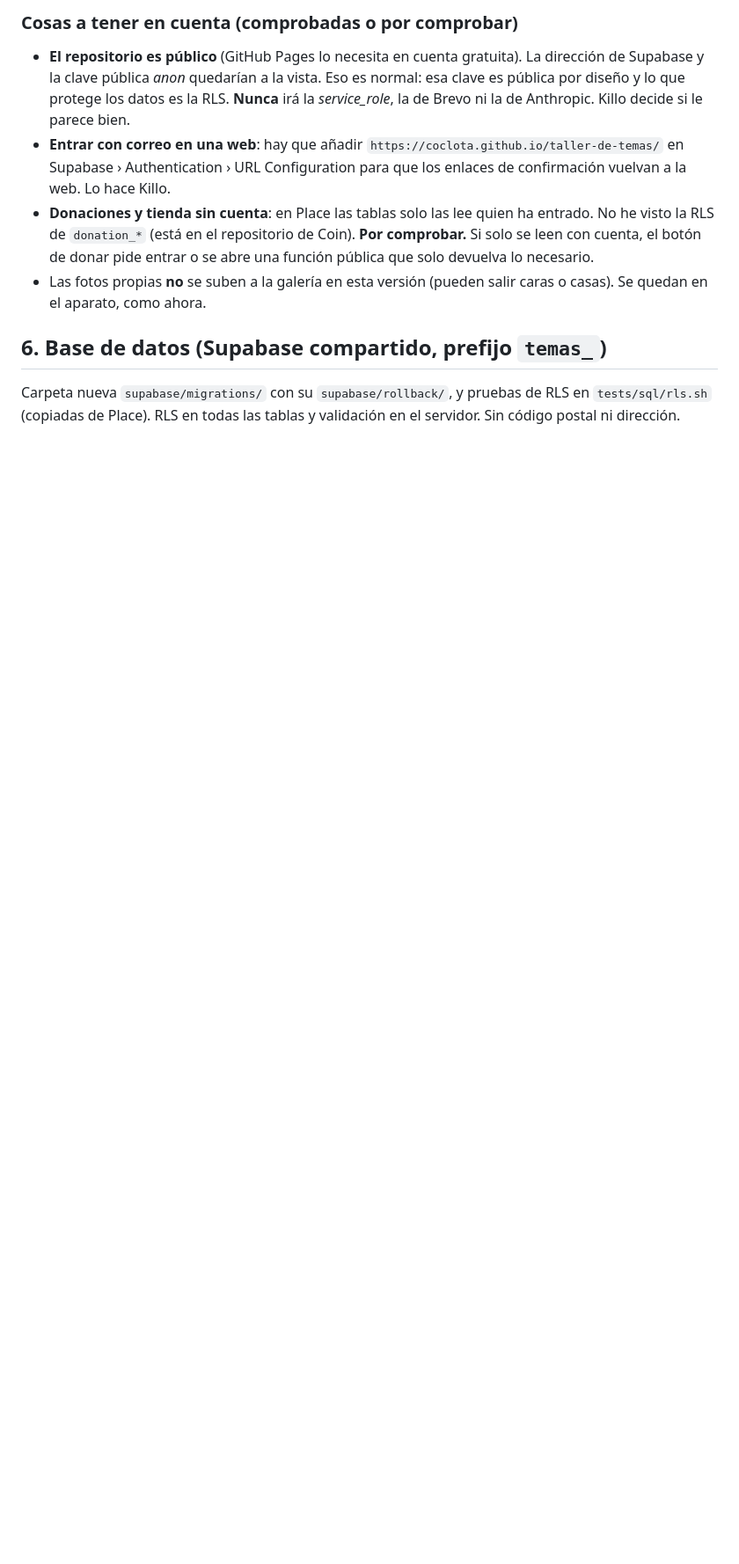
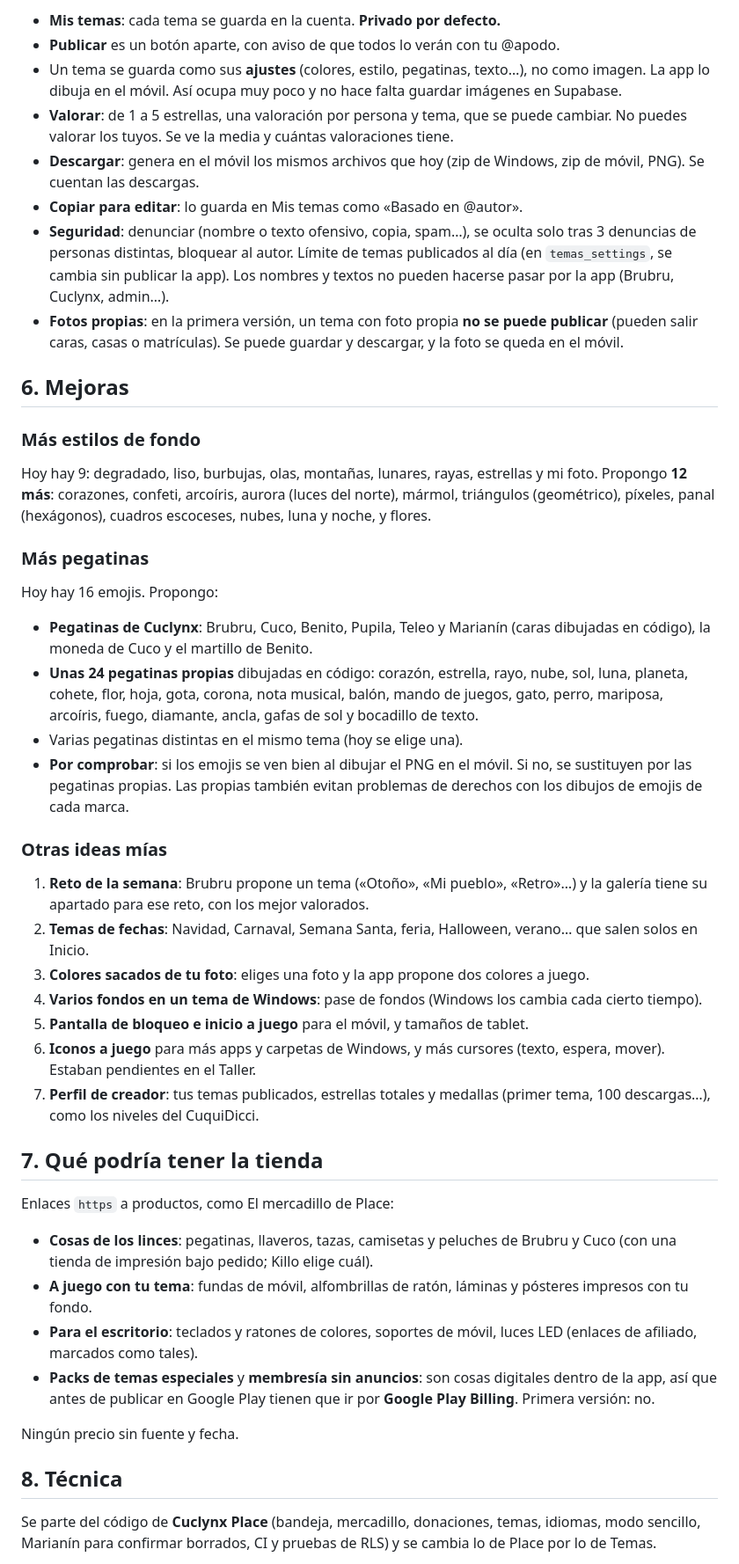
Before and after one commit to Coclota/taller-de-temas, a Markdown page: docs/plan-cuclynx-temas.md, the part around one of its changes. Shown at 88% size. Drawn GitHub-style; blank space fills up the shorter version.

Commit message:
Plan: Cuclynx Temas como app de Expo con galería
Co-Authored-By: Claude Opus 5.5 (1M context) <noreply@anthropic.com>
Claude-Session: https://claude.ai/code/session_01YAHBz6vgkDP1apsTHN2YYQ

```diff
--- a/docs/plan-cuclynx-temas.md
+++ b/docs/plan-cuclynx-temas.md
@@ -82,17 +68,64 @@ Expresión propuesta: **«¡Chacho!»** (Canarias), una zona que aún no tiene l
 
-### Cosas a tener en cuenta (comprobadas o por comprobar)
-- **El repositorio es público** (GitHub Pages lo necesita en cuenta gratuita). La dirección de Supabase y la clave
-  pública *anon* quedarían a la vista. Eso es normal: esa clave es pública por diseño y lo que protege los datos
-  es la RLS. **Nunca** irá la *service_role*, la de Brevo ni la de Anthropic. Killo decide si le parece bien.
-- **Entrar con correo en una web**: hay que añadir `https://coclota.github.io/taller-de-temas/` en Supabase ›
-  Authentication › URL Configuration para que los enlaces de confirmación vuelvan a la web. Lo hace Killo.
-- **Donaciones y tienda sin cuenta**: en Place las tablas solo las lee quien ha entrado. No he visto la RLS de
-  `donation_*` (está en el repositorio de Coin). **Por comprobar.** Si solo se leen con cuenta, el botón de
-  donar pide entrar o se abre una función pública que solo devuelva lo necesario.
-- Las fotos propias **no** se suben a la galería en esta versión (pueden salir caras o casas). Se quedan en el
-  aparato, como ahora.
+- **Mis temas**: cada tema se guarda en la cuenta. **Privado por defecto.**
+- **Publicar** es un botón aparte, con aviso de que todos lo verán con tu @apodo.
+- Un tema se guarda como sus **ajustes** (colores, estilo, pegatinas, texto…), no como imagen. La app lo dibuja en
+  el móvil. Así ocupa muy poco y no hace falta guardar imágenes en Supabase.
+- **Valorar**: de 1 a 5 estrellas, una valoración por persona y tema, que se puede cambiar. No puedes valorar los
+  tuyos. Se ve la media y cuántas valoraciones tiene.
+- **Descargar**: genera en el móvil los mismos archivos que hoy (zip de Windows, zip de móvil, PNG). Se cuentan
+  las descargas.
+- **Copiar para editar**: lo guarda en Mis temas como «Basado en @autor».
+- **Seguridad**: denunciar (nombre o texto ofensivo, copia, spam…), se oculta solo tras 3 denuncias de personas
+  distintas, bloquear al autor. Límite de temas publicados al día (en `temas_settings`, se cambia sin publicar la app).
+  Los nombres y textos no pueden hacerse pasar por la app (Brubru, Cuclynx, admin…).
+- **Fotos propias**: en la primera versión, un tema con foto propia **no se puede publicar** (pueden salir caras,
+  casas o matrículas). Se puede guardar y descargar, y la foto se queda en el móvil.
 
-## 6. Base de datos (Supabase compartido, prefijo `temas_`)
+## 6. Mejoras
 
-Carpeta nueva `supabase/migrations/` con su `supabase/rollback/`, y pruebas de RLS en `tests/sql/rls.sh`
-(copiadas de Place). RLS en todas las tablas y validación en el servidor. Sin código postal ni dirección.
+### Más estilos de fondo
+Hoy hay 9: degradado, liso, burbujas, olas, montañas, lunares, rayas, estrellas y mi foto. Propongo **12 más**:
+corazones, confeti, arcoíris, aurora (luces del norte), mármol, triángulos (geométrico), píxeles, panal
+(hexágonos), cuadros escoceses, nubes, luna y noche, y flores.
+
+### Más pegatinas
+Hoy hay 16 emojis. Propongo:
+- **Pegatinas de Cuclynx**: Brubru, Cuco, Benito, Pupila, Teleo y Marianín (caras dibujadas en código), la
+  moneda de Cuco y el martillo de Benito.
+- **Unas 24 pegatinas propias** dibujadas en código: corazón, estrella, rayo, nube, sol, luna, planeta, cohete,
+  flor, hoja, gota, corona, nota musical, balón, mando de juegos, gato, perro, mariposa, arcoíris, fuego, diamante,
+  ancla, gafas de sol y bocadillo de texto.
+- Varias pegatinas distintas en el mismo tema (hoy se elige una).
+- **Por comprobar**: si los emojis se ven bien al dibujar el PNG en el móvil. Si no, se sustituyen por las
+  pegatinas propias. Las propias también evitan problemas de derechos con los dibujos de emojis de cada marca.
+
+### Otras ideas mías
+1. **Reto de la semana**: Brubru propone un tema («Otoño», «Mi pueblo», «Retro»…) y la galería tiene su apartado
+   para ese reto, con los mejor valorados.
+2. **Temas de fechas**: Navidad, Carnaval, Semana Santa, feria, Halloween, verano… que salen solos en Inicio.
+3. **Colores sacados de tu foto**: eliges una foto y la app propone dos colores a juego.
+4. **Varios fondos en un tema de Windows**: pase de fondos (Windows los cambia cada cierto tiempo).
+5. **Pantalla de bloqueo e inicio a juego** para el móvil, y tamaños de tablet.
+6. **Iconos a juego** para más apps y carpetas de Windows, y más cursores (texto, espera, mover). Estaban pendientes
+   en el Taller.
+7. **Perfil de creador**: tus temas publicados, estrellas totales y medallas (primer tema, 100 descargas…), como los
+   niveles del CuquiDicci.
+
+## 7. Qué podría tener la tienda
+
+Enlaces `https` a productos, como El mercadillo de Place:
+- **Cosas de los linces**: pegatinas, llaveros, tazas, camisetas y peluches de Brubru y Cuco (con una tienda de
+  impresión bajo pedido; Killo elige cuál).
+- **A juego con tu tema**: fundas de móvil, alfombrillas de ratón, láminas y pósteres impresos con tu fondo.
+- **Para el escritorio**: teclados y ratones de colores, soportes de móvil, luces LED (enlaces de afiliado, marcados
+  como tales).
+- **Packs de temas especiales** y **membresía sin anuncios**: son cosas digitales dentro de la app, así que antes de
+  publicar en Google Play tienen que ir por **Google Play Billing**. Primera versión: no.
+
+Ningún precio sin fuente y fecha.
+
+## 8. Técnica
+
+Se parte del código de **Cuclynx Place** (bandeja, mercadillo, donaciones, temas, idiomas, modo sencillo, Marianín
+para confirmar borrados, CI y pruebas de RLS) y se cambia lo de Place por lo de Temas.
+
```
Also changed, not shown: other parts of docs/plan-cuclynx-temas.md (+80 -79 lines).
